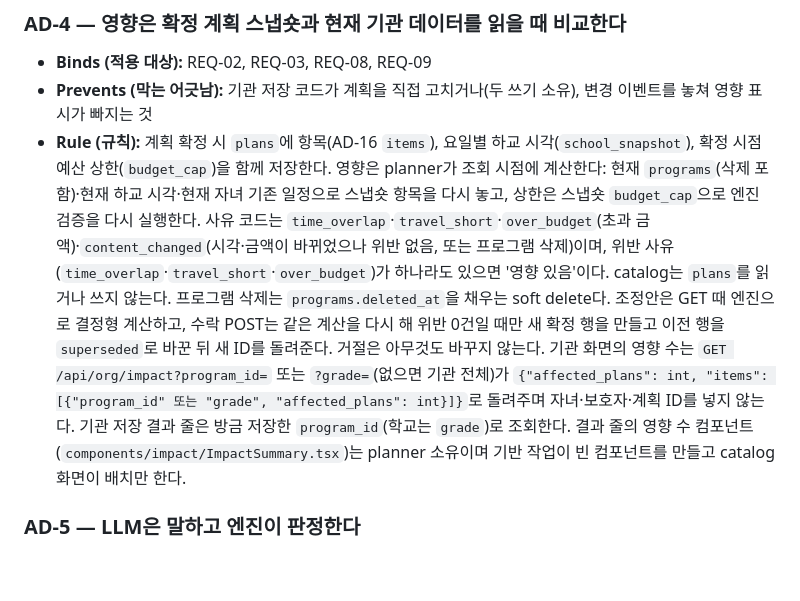
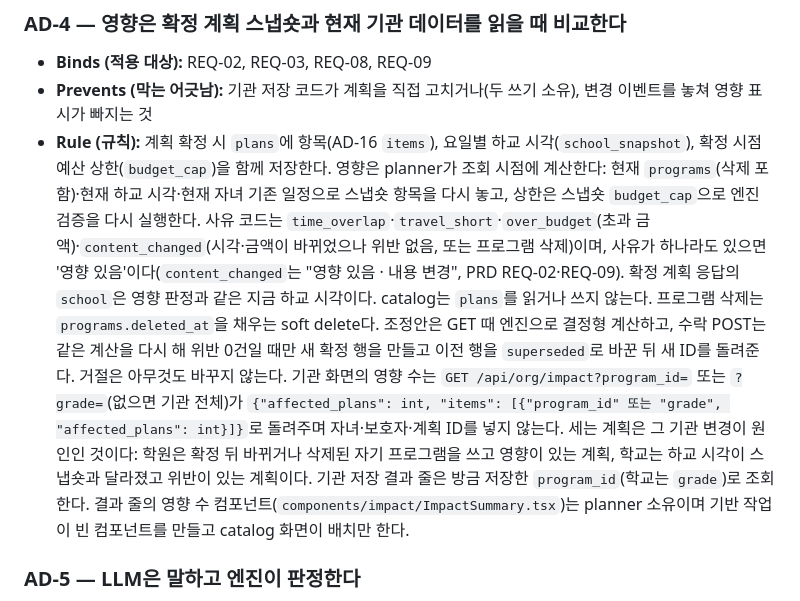
Before and after one commit to DaechulJung/EDUCONNECT, a Markdown page: docs/arch.md, the part around the change. GitHub-like rendering; blank space fills up the shorter version.

Commit message:
docs(arch): AD-4 '영향 있음'에 내용 변경 포함, 확정 계획 school은 지금 하교 시각, 기관 수는 그 기관 변경이 원인인 계획 (PR #29, 정대철_테스트 13:28Z 92c0349b, PRD 불변·CHG 없음)
Co-Authored-By: Claude Opus 5.5 <noreply@anthropic.com>

```diff
--- a/docs/arch.md
+++ b/docs/arch.md
@@ -57,7 +57,7 @@ updated: 2026-10-10
 
 - **Binds (적용 대상):** REQ-02, REQ-03, REQ-08, REQ-09
 - **Prevents (막는 어긋남):** 기관 저장 코드가 계획을 직접 고치거나(두 쓰기 소유), 변경 이벤트를 놓쳐 영향 표시가 빠지는 것
-- **Rule (규칙):** 계획 확정 시 `plans`에 항목(AD-16 `items`), 요일별 하교 시각(`school_snapshot`), 확정 시점 예산 상한(`budget_cap`)을 함께 저장한다. 영향은 planner가 조회 시점에 계산한다: 현재 `programs`(삭제 포함)·현재 하교 시각·현재 자녀 기존 일정으로 스냅숏 항목을 다시 놓고, 상한은 스냅숏 `budget_cap`으로 엔진 검증을 다시 실행한다. 사유 코드는 `time_overlap`·`travel_short`·`over_budget`(초과 금액)·`content_changed`(시각·금액이 바뀌었으나 위반 없음, 또는 프로그램 삭제)이며, 위반 사유(`time_overlap`·`travel_short`·`over_budget`)가 하나라도 있으면 '영향 있음'이다. catalog는 `plans`를 읽거나 쓰지 않는다. 프로그램 삭제는 `programs.deleted_at`을 채우는 soft delete다. 조정안은 GET 때 엔진으로 결정형 계산하고, 수락 POST는 같은 계산을 다시 해 위반 0건일 때만 새 확정 행을 만들고 이전 행을 `superseded`로 바꾼 뒤 새 ID를 돌려준다. 거절은 아무것도 바꾸지 않는다. 기관 화면의 영향 수는 `GET /api/org/impact?program_id=` 또는 `?grade=`(없으면 기관 전체)가 `{"affected_plans": int, "items": [{"program_id" 또는 "grade", "affected_plans": int}]}`로 돌려주며 자녀·보호자·계획 ID를 넣지 않는다. 기관 저장 결과 줄은 방금 저장한 `program_id`(학교는 `grade`)로 조회한다. 결과 줄의 영향 수 컴포넌트(`components/impact/ImpactSummary.tsx`)는 planner 소유이며 기반 작업이 빈 컴포넌트를 만들고 catalog 화면이 배치만 한다.
+- **Rule (규칙):** 계획 확정 시 `plans`에 항목(AD-16 `items`), 요일별 하교 시각(`school_snapshot`), 확정 시점 예산 상한(`budget_cap`)을 함께 저장한다. 영향은 planner가 조회 시점에 계산한다: 현재 `programs`(삭제 포함)·현재 하교 시각·현재 자녀 기존 일정으로 스냅숏 항목을 다시 놓고, 상한은 스냅숏 `budget_cap`으로 엔진 검증을 다시 실행한다. 사유 코드는 `time_overlap`·`travel_short`·`over_budget`(초과 금액)·`content_changed`(시각·금액이 바뀌었으나 위반 없음, 또는 프로그램 삭제)이며, 사유가 하나라도 있으면 '영향 있음'이다(`content_changed`는 "영향 있음 · 내용 변경", PRD REQ-02·REQ-09). 확정 계획 응답의 `school`은 영향 판정과 같은 지금 하교 시각이다. catalog는 `plans`를 읽거나 쓰지 않는다. 프로그램 삭제는 `programs.deleted_at`을 채우는 soft delete다. 조정안은 GET 때 엔진으로 결정형 계산하고, 수락 POST는 같은 계산을 다시 해 위반 0건일 때만 새 확정 행을 만들고 이전 행을 `superseded`로 바꾼 뒤 새 ID를 돌려준다. 거절은 아무것도 바꾸지 않는다. 기관 화면의 영향 수는 `GET /api/org/impact?program_id=` 또는 `?grade=`(없으면 기관 전체)가 `{"affected_plans": int, "items": [{"program_id" 또는 "grade", "affected_plans": int}]}`로 돌려주며 자녀·보호자·계획 ID를 넣지 않는다. 세는 계획은 그 기관 변경이 원인인 것이다: 학원은 확정 뒤 바뀌거나 삭제된 자기 프로그램을 쓰고 영향이 있는 계획, 학교는 하교 시각이 스냅숏과 달라졌고 위반이 있는 계획이다. 기관 저장 결과 줄은 방금 저장한 `program_id`(학교는 `grade`)로 조회한다. 결과 줄의 영향 수 컴포넌트(`components/impact/ImpactSummary.tsx`)는 planner 소유이며 기반 작업이 빈 컴포넌트를 만들고 catalog 화면이 배치만 한다.
 
 ### AD-5 — LLM은 말하고 엔진이 판정한다
 
```
